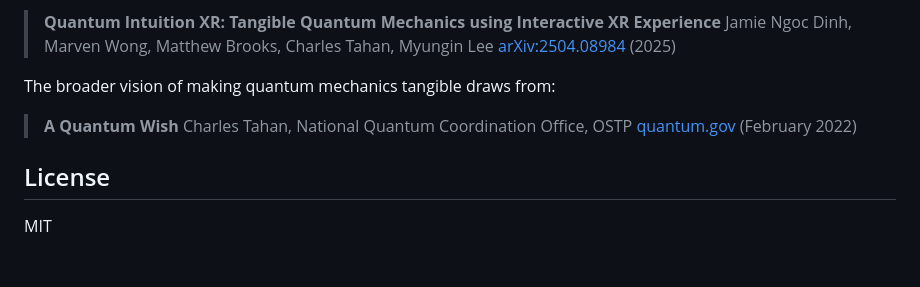
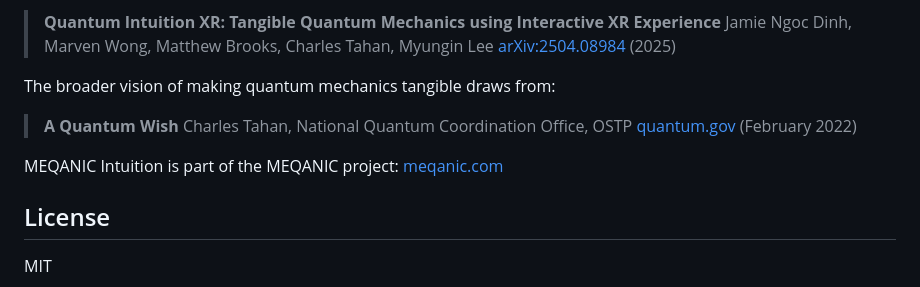
Before and after one commit to tareso/meqanic-intuition, a Markdown page: README.md, the part around the change. Rendered like a GitHub page; blank space fills up the shorter version.

Commit message:
Add meqanic.com link to README
🤖 Generated with [Claude Code](https://claude.com/claude-code)

Co-Authored-By: Claude Opus 4.5 <noreply@anthropic.com>

```diff
--- a/README.md
+++ b/README.md
@@ -309,6 +309,8 @@ The broader vision of making quantum mechanics tangible draws from:
 > Charles Tahan, National Quantum Coordination Office, OSTP
 > [quantum.gov](https://www.quantum.gov/a-quantum-wish/) (February 2022)
 
+MEQANIC Intuition is part of the MEQANIC project: [meqanic.com](https://meqanic.com)
+
 ## License
 
 MIT
```
